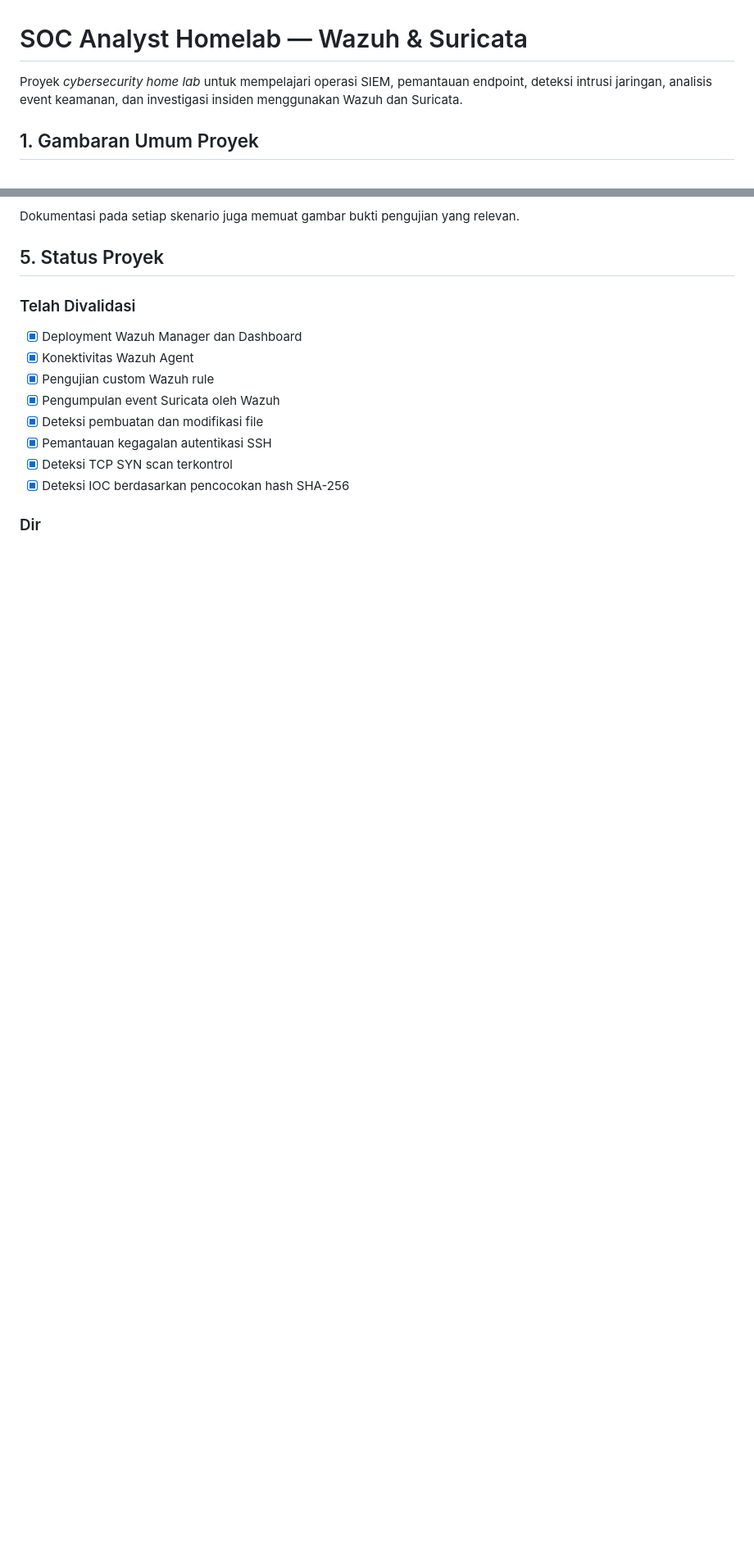
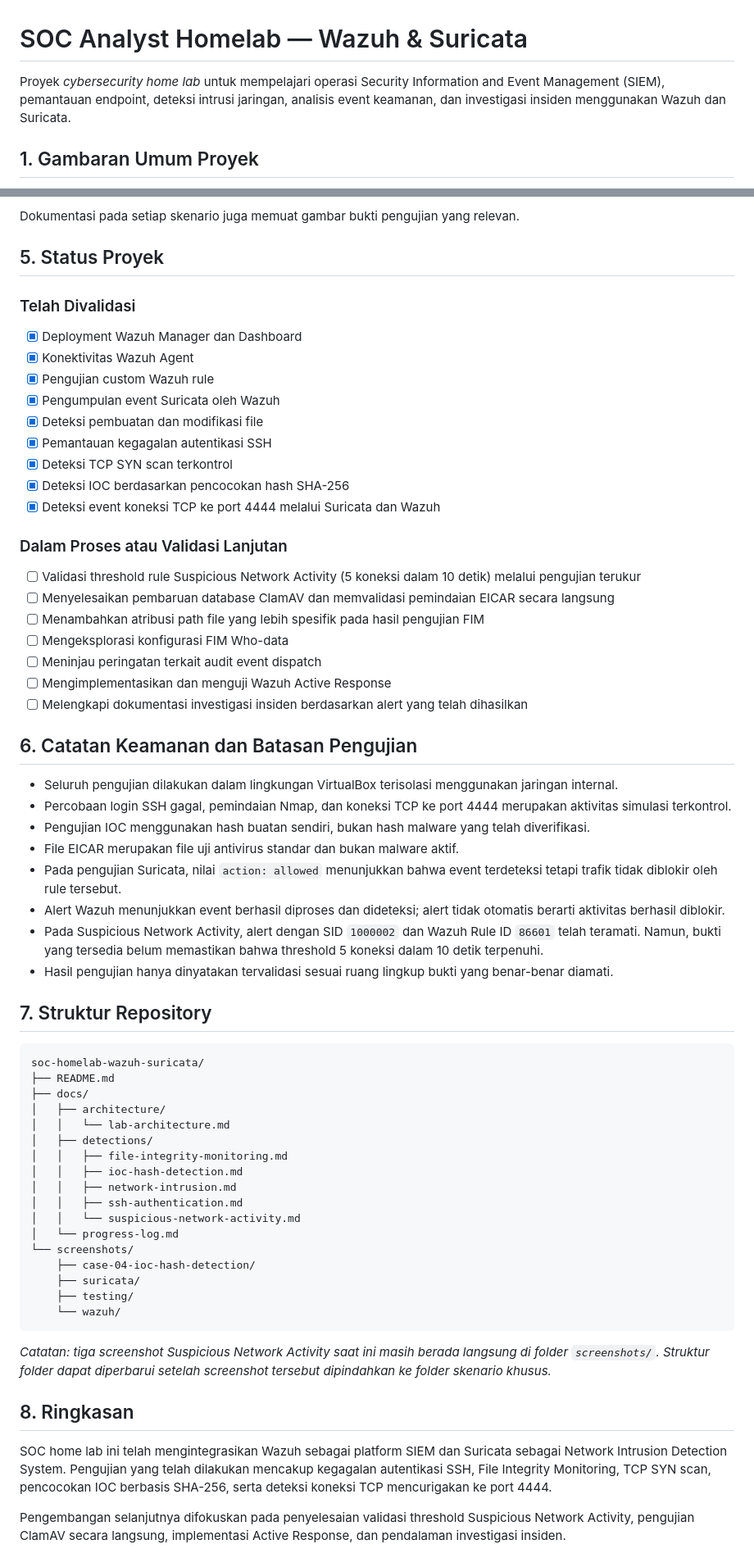
Before and after one commit to mYusrilMalakaini/soc-homelab-wazuh-suricata, a Markdown page: README.md, 2 parts joined by grey strips. Shown at 82% size. Drawn GitHub-style; blank space fills up the shorter version.

Commit message:
docs: add case 5 suspicious network activity

````diff
--- a/README.md
+++ b/README.md
@@ -1,6 +1,6 @@
 # SOC Analyst Homelab — Wazuh & Suricata
 
-Proyek *cybersecurity home lab* untuk mempelajari operasi SIEM, pemantauan endpoint, deteksi intrusi jaringan, analisis event keamanan, dan investigasi insiden menggunakan Wazuh dan Suricata.
+Proyek *cybersecurity home lab* untuk mempelajari operasi Security Information and Event Management (SIEM), pemantauan endpoint, deteksi intrusi jaringan, analisis event keamanan, dan investigasi insiden menggunakan Wazuh dan Suricata.
 
 ## 1. Gambaran Umum Proyek
 
@@ -79,5 +89,55 @@ Dokumentasi pada setiap skenario juga memuat gambar bukti pengujian yang relevan
 - [x] Pemantauan kegagalan autentikasi SSH
 - [x] Deteksi TCP SYN scan terkontrol
 - [x] Deteksi IOC berdasarkan pencocokan hash SHA-256
+- [x] Deteksi event koneksi TCP ke port 4444 melalui Suricata dan Wazuh
 
-### Dir
+### Dalam Proses atau Validasi Lanjutan
+
+- [ ] Validasi threshold rule Suspicious Network Activity (5 koneksi dalam 10 detik) melalui pengujian terukur
+- [ ] Menyelesaikan pembaruan database ClamAV dan memvalidasi pemindaian EICAR secara langsung
+- [ ] Menambahkan atribusi path file yang lebih spesifik pada hasil pengujian FIM
+- [ ] Mengeksplorasi konfigurasi FIM Who-data
+- [ ] Meninjau peringatan terkait audit event dispatch
+- [ ] Mengimplementasikan dan menguji Wazuh Active Response
+- [ ] Melengkapi dokumentasi investigasi insiden berdasarkan alert yang telah dihasilkan
+
+## 6. Catatan Keamanan dan Batasan Pengujian
+
+- Seluruh pengujian dilakukan dalam lingkungan VirtualBox terisolasi menggunakan jaringan internal.
+- Percobaan login SSH gagal, pemindaian Nmap, dan koneksi TCP ke port 4444 merupakan aktivitas simulasi terkontrol.
+- Pengujian IOC menggunakan hash buatan sendiri, bukan hash malware yang telah diverifikasi.
+- File EICAR merupakan file uji antivirus standar dan bukan malware aktif.
+- Pada pengujian Suricata, nilai `action: allowed` menunjukkan bahwa event terdeteksi tetapi trafik tidak diblokir oleh rule tersebut.
+- Alert Wazuh menunjukkan event berhasil diproses dan dideteksi; alert tidak otomatis berarti aktivitas berhasil diblokir.
+- Pada Suspicious Network Activity, alert dengan SID `1000002` dan Wazuh Rule ID `86601` telah teramati. Namun, bukti yang tersedia belum memastikan bahwa threshold 5 koneksi dalam 10 detik terpenuhi.
+- Hasil pengujian hanya dinyatakan tervalidasi sesuai ruang lingkup bukti yang benar-benar diamati.
+
+## 7. Struktur Repository
+
+```text
+soc-homelab-wazuh-suricata/
+├── README.md
+├── docs/
+│   ├── architecture/
+│   │   └── lab-architecture.md
+│   ├── detections/
+│   │   ├── file-integrity-monitoring.md
+│   │   ├── ioc-hash-detection.md
+│   │   ├── network-intrusion.md
+│   │   ├── ssh-authentication.md
+│   │   └── suspicious-network-activity.md
+│   └── progress-log.md
+└── screenshots/
+    ├── case-04-ioc-hash-detection/
+    ├── suricata/
+    ├── testing/
+    └── wazuh/
+```
+
+*Catatan: tiga screenshot Suspicious Network Activity saat ini masih berada langsung di folder `screenshots/`. Struktur folder dapat diperbarui setelah screenshot tersebut dipindahkan ke folder skenario khusus.*
+
+## 8. Ringkasan
+
+SOC home lab ini telah mengintegrasikan Wazuh sebagai platform SIEM dan Suricata sebagai Network Intrusion Detection System. Pengujian yang telah dilakukan mencakup kegagalan autentikasi SSH, File Integrity Monitoring, TCP SYN scan, pencocokan IOC berbasis SHA-256, serta deteksi koneksi TCP mencurigakan ke port 4444.
+
+Pengembangan selanjutnya difokuskan pada penyelesaian validasi threshold Suspicious Network Activity, pengujian ClamAV secara langsung, implementasi Active Response, dan pendalaman investigasi insiden.
````
Also changed, not shown: other parts of README.md (+14 -4 lines), docs/detections/suspicious-network-activity.md (added, +116 -0 lines), docs/progress-log.md (+70 -33 lines), screenshots/case-05-suspicious-network-activity/16-wazuh-suspicious-network-events.png (renamed from screenshots/16-wazuh-suspicious-network-events.png), screenshots/case-05-suspicious-network-activity/17-wazuh-suspicious-network-details.png (renamed from screenshots/17-wazuh-suspicious-network-details.png), screenshots/case-05-suspicious-network-activity/18-suricata-suspicious-network-alert.png (renamed from screenshots/18-suricata-suspicious-network-alert.png).
